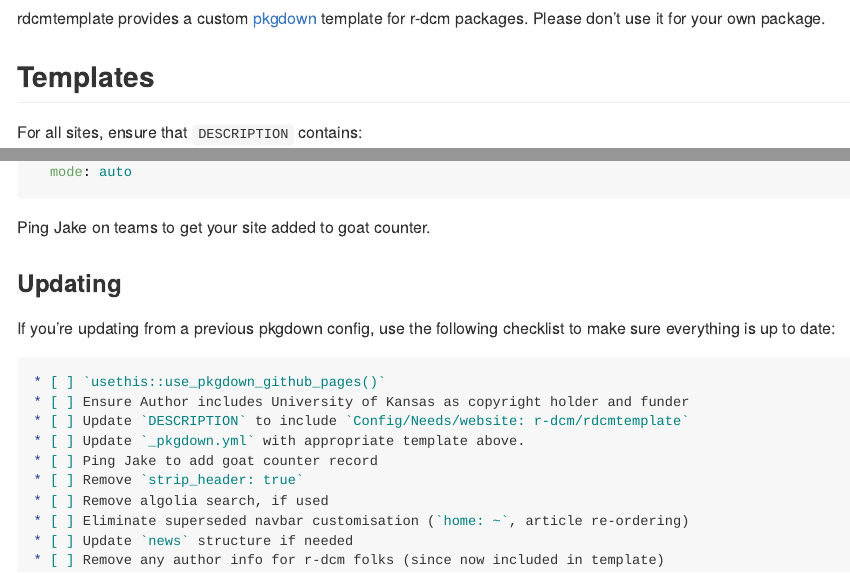
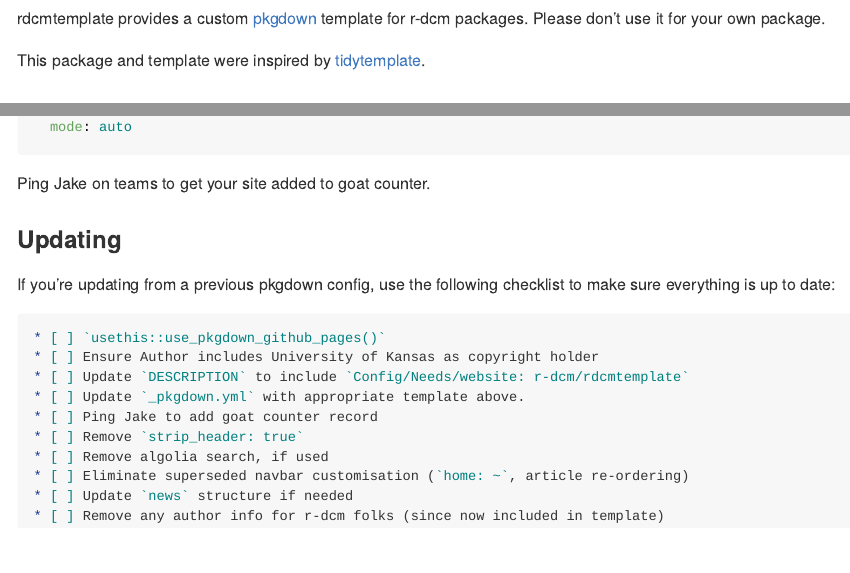
Before and after one commit to r-dcm/rdcmtemplate, an R Markdown document (README.Rmd): the page in a window 1100 px wide, from 170 px down, and a second part further down, joined at a grey line. The pictures show the output file README.md that the author committed with the source, drawn offline in the style of GitHub; long lines of code are wrapped; badge pictures from the web are left out.

Commit message:
tweak readme

`````diff
--- a/README.Rmd
+++ b/README.Rmd
@@ -21,7 +22,9 @@ knitr::opts_chunk$set(
 
 ## Overview
 
-rdcmtemplate provides a custom [pkgdown](https://pkgdown.r-lib.org) template for r-dcm packages.  Please don't use it for your own package.
+rdcmtemplate provides a custom [pkgdown](https://pkgdown.r-lib.org) template for r-dcm packages. Please don't use it for your own package.
+
+This package and template were inspired by [tidytemplate](https://github.com/tidyverse/tidytemplate).
 
 ## Templates
 
@@ -55,7 +58,7 @@ If you're updating from a previous pkgdown config, use the following checklist t
 
 ````md
 * [ ] `usethis::use_pkgdown_github_pages()`
-* [ ] Ensure Author includes University of Kansas as copyright holder and funder
+* [ ] Ensure Author includes University of Kansas as copyright holder
 * [ ] Update `DESCRIPTION` to include `Config/Needs/website: r-dcm/rdcmtemplate`
 * [ ] Update `_pkgdown.yml` with appropriate template above.
 * [ ] Ping Jake to add goat counter record
`````
Also changed, not shown: README.md, README.Rmd (1 more changed lines).
